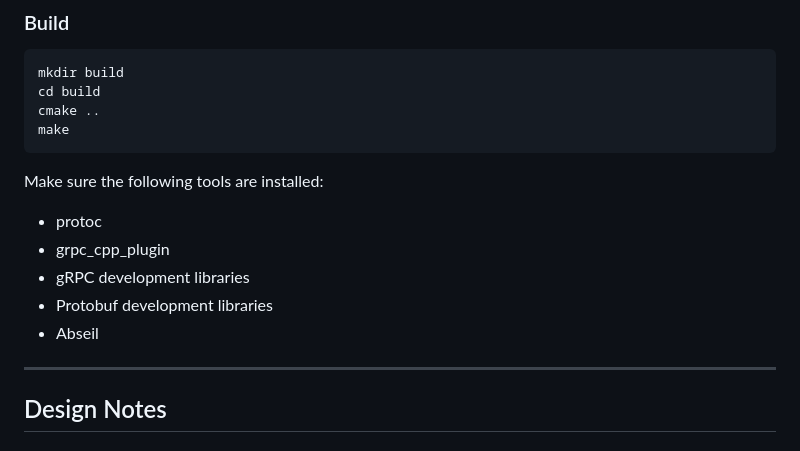
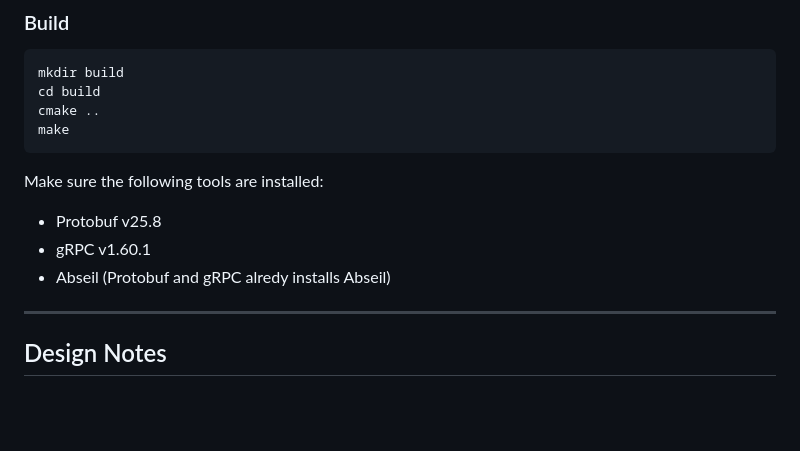
Before and after one commit to SEAME-pt/Team2_TheySEAME_Rollin, a Markdown page: libs/libkuksa/README.md, the part around the change. Rendered like a GitHub page; blank space fills up the shorter version.

Commit message:
Update README.md
Added library versions

```diff
--- a/libs/libkuksa/README.md
+++ b/libs/libkuksa/README.md
@@ -216,11 +216,9 @@ make
 
 Make sure the following tools are installed:
 
--   protoc
--   grpc_cpp_plugin
--   gRPC development libraries
--   Protobuf development libraries
--   Abseil
+-   Protobuf v25.8
+-   gRPC v1.60.1
+-   Abseil (Protobuf and gRPC alredy installs Abseil)
 
 ------------------------------------------------------------------------
 
```
